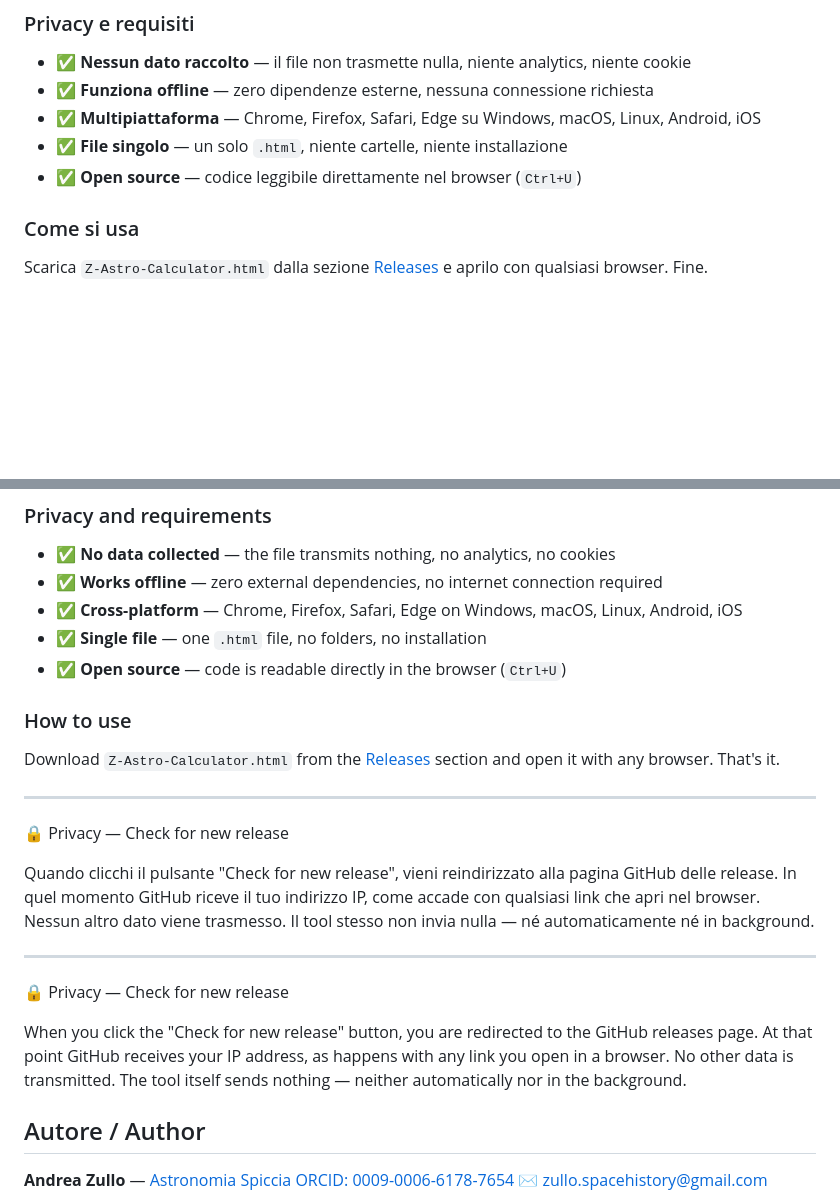
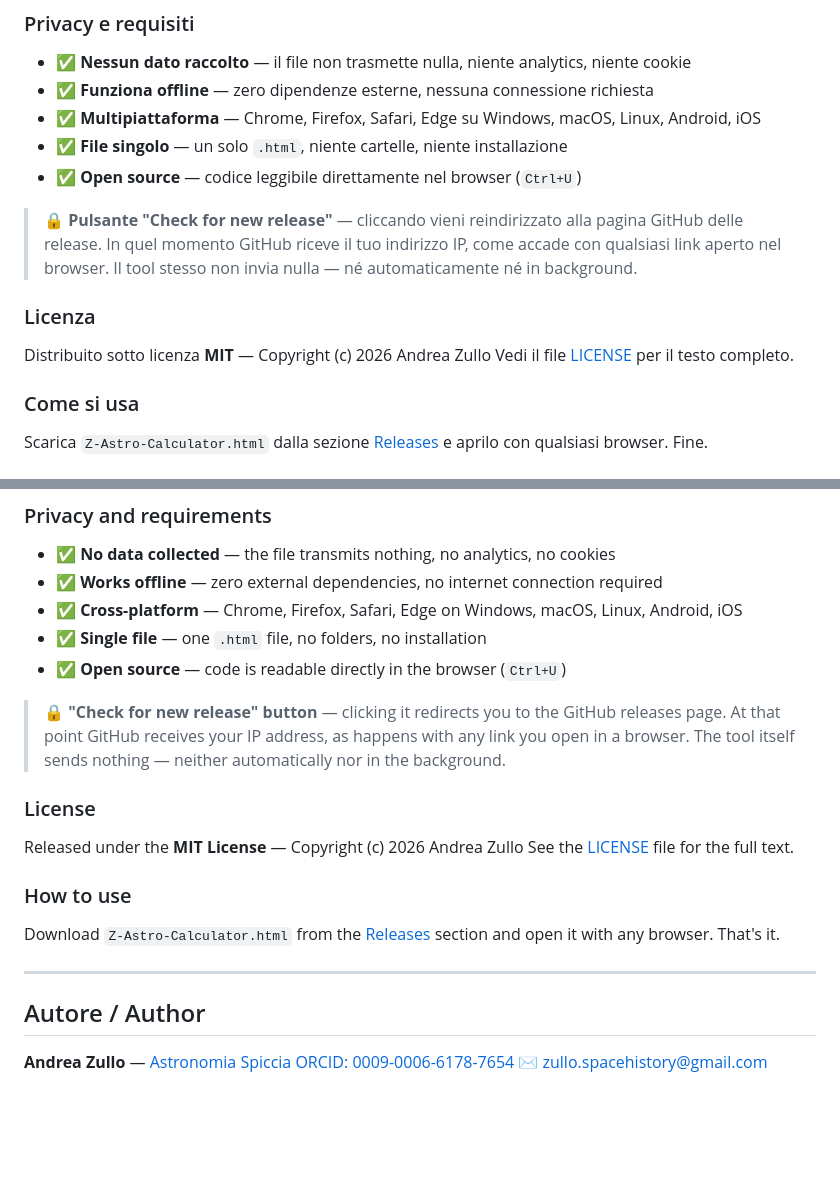
Before and after one commit to astrozullo/Z-Astro-Calculator, a Markdown page: README.md, 2 parts joined by grey strips. Rendered like a GitHub page; blank space fills up the shorter version.

```diff
--- a/README.md
+++ b/README.md
@@ -42,6 +42,13 @@ Z-Astro-Calculator è un file HTML standalone progettato per astrofotografi. Cal
 - ✅ **Multipiattaforma** — Chrome, Firefox, Safari, Edge su Windows, macOS, Linux, Android, iOS
 - ✅ **File singolo** — un solo `.html`, niente cartelle, niente installazione
 - ✅ **Open source** — codice leggibile direttamente nel browser (`Ctrl+U`)
+
+> 🔒 **Pulsante "Check for new release"** — cliccando vieni reindirizzato alla pagina GitHub delle release. In quel momento GitHub riceve il tuo indirizzo IP, come accade con qualsiasi link aperto nel browser. Il tool stesso non invia nulla — né automaticamente né in background.
+
+### Licenza
+
+Distribuito sotto licenza **MIT** — Copyright (c) 2026 Andrea Zullo
+Vedi il file [LICENSE](LICENSE) per il testo completo.
 
 ### Come si usa
 
@@ -88,21 +95,18 @@ Z-Astro-Calculator is a standalone HTML file designed for astrophotographers. It
 - ✅ **Single file** — one `.html` file, no folders, no installation
 - ✅ **Open source** — code is readable directly in the browser (`Ctrl+U`)
 
+> 🔒 **"Check for new release" button** — clicking it redirects you to the GitHub releases page. At that point GitHub receives your IP address, as happens with any link you open in a browser. The tool itself sends nothing — neither automatically nor in the background.
+
+### License
+
+Released under the **MIT License** — Copyright (c) 2026 Andrea Zullo
+See the [LICENSE](LICENSE) file for the full text.
+
 ### How to use
 
 Download `Z-Astro-Calculator.html` from the [Releases](https://github.com/astrozullo/Z-Astro-Calculator/releases) section and open it with any browser. That's it.
 
 ---
-
-🔒 Privacy — Check for new release
-
-Quando clicchi il pulsante "Check for new release", vieni reindirizzato alla pagina GitHub delle release. In quel momento GitHub riceve il tuo indirizzo IP, come accade con qualsiasi link che apri nel browser. Nessun altro dato viene trasmesso. Il tool stesso non invia nulla — né automaticamente né in background.
-
----
-
-🔒 Privacy — Check for new release
-
-When you click the "Check for new release" button, you are redirected to the GitHub releases page. At that point GitHub receives your IP address, as happens with any link you open in a browser. No other data is transmitted. The tool itself sends nothing — neither automatically nor in the background.
 
 ## Autore / Author
 
```
